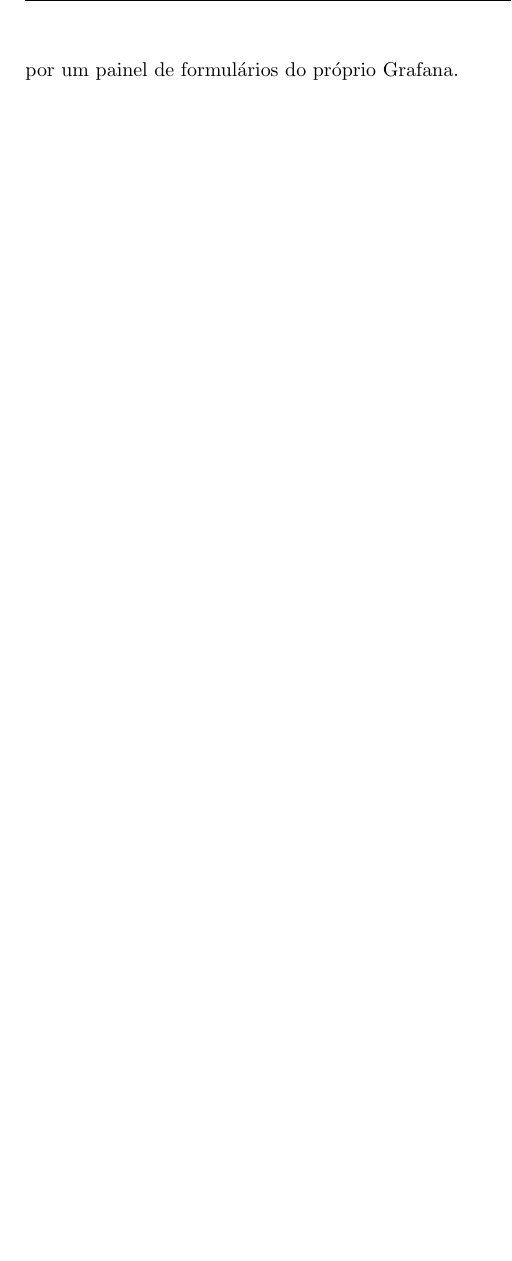
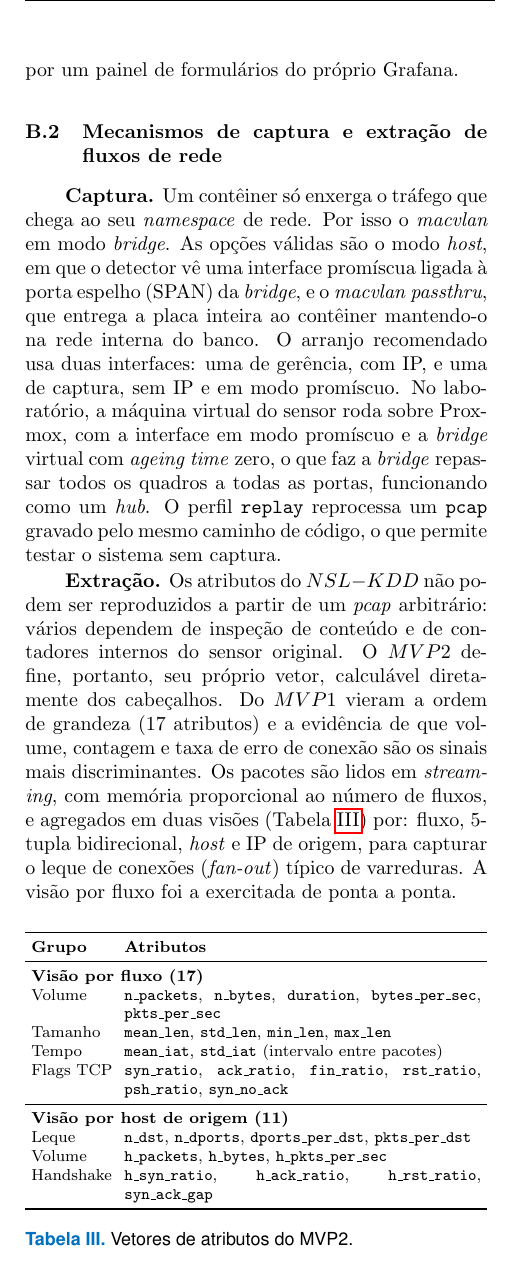
Before and after one commit to Marcela1204/TCC, a LaTeX document (documentacao/final/main.tex): part of one column of page 10 of 16 before the commit and part of one column of page 10 of 17 after it, cut so that both start at the same text, the shorter picture padded with empty space. The pictures show the PDF file documentacao/final/main.pdf that the author committed with the source.

Commit message:
mecanismos de captura
ainda sessão de metodologia, detalhando os mecanismos de captura

```diff
--- a/documentacao/final/main.tex
+++ b/documentacao/final/main.tex
@@ -886,3 +886,51 @@ fila por margem) e o resultado final consolidado. A arquitetura prevista para o
 \textit{front-end} é adaptável: parâmetros editados por um painel de formulários do
 próprio Grafana.
 
+\subsubsection{Mecanismos de captura e extração de fluxos de rede}
+
+\textbf{Captura.} Um contêiner só enxerga o tráfego que chega ao seu
+\textit{namespace} de rede. Por isso o \textit{macvlan} em modo \textit{bridge}. As opções válidas são o modo \textit{host}, em
+que o detector vê uma interface promíscua ligada à porta espelho (SPAN) da
+\textit{bridge}, e o \textit{macvlan passthru}, que entrega a placa inteira ao contêiner
+mantendo-o na rede interna do banco. O arranjo recomendado usa duas interfaces:
+uma de gerência, com IP, e uma de captura, sem IP e em modo promíscuo. No
+laboratório, a máquina virtual do sensor roda sobre Proxmox, com a interface em
+modo promíscuo e a \textit{bridge} virtual com \textit{ageing time} zero, o que faz a
+\textit{bridge} repassar todos os quadros a todas as portas, funcionando como um \textit{hub}.
+O perfil \texttt{replay} reprocessa um \texttt{pcap} gravado pelo mesmo caminho de
+código, o que permite testar o sistema sem captura.
+
+\textbf{Extração.} Os atributos do $NSL-KDD$ não podem ser reproduzidos a partir de
+um \textit{pcap} arbitrário: vários dependem de inspeção de conteúdo e de contadores
+internos do sensor original. O $MVP2$ define, portanto, seu próprio vetor,
+calculável diretamente dos cabeçalhos. Do $MVP1$ vieram a ordem de grandeza (17
+atributos) e a evidência de que volume, contagem e taxa de erro de conexão são os
+sinais mais discriminantes. Os pacotes são lidos em \textit{streaming}, com memória
+proporcional ao número de fluxos, e agregados em duas
+visões (Tabela \ref{tab:atributos}) por: fluxo, 5-tupla bidirecional,
+\textit{host} e IP de origem, para capturar o leque de conexões (\textit{fan-out})
+típico de varreduras. A visão por fluxo foi a exercitada de ponta a ponta.
+
+\begin{table}[H]
+\centering
+\footnotesize
+\setlength{\tabcolsep}{3pt}
+\begin{tabularx}{\columnwidth}{l X}
+\toprule
+\textbf{Grupo} & \textbf{Atributos} \\
+\midrule
+\multicolumn{2}{l}{\textbf{Visão por fluxo (17)}} \\
+Volume      & \texttt{n\_packets}, \texttt{n\_bytes}, \texttt{duration}, \texttt{bytes\_per\_sec}, \texttt{pkts\_per\_sec} \\
+Tamanho     & \texttt{mean\_len}, \texttt{std\_len}, \texttt{min\_len}, \texttt{max\_len} \\
+Tempo       & \texttt{mean\_iat}, \texttt{std\_iat} (intervalo entre pacotes) \\
+Flags TCP   & \texttt{syn\_ratio}, \texttt{ack\_ratio}, \texttt{fin\_ratio}, \texttt{rst\_ratio}, \texttt{psh\_ratio}, \texttt{syn\_no\_ack} \\
+\midrule
+\multicolumn{2}{l}{\textbf{Visão por host de origem (11)}} \\
+Leque       & \texttt{n\_dst}, \texttt{n\_dports}, \texttt{dports\_per\_dst}, \texttt{pkts\_per\_dst} \\
+Volume      & \texttt{h\_packets}, \texttt{h\_bytes}, \texttt{h\_pkts\_per\_sec} \\
+Handshake   & \texttt{h\_syn\_ratio}, \texttt{h\_ack\_ratio}, \texttt{h\_rst\_ratio}, \texttt{syn\_ack\_gap} \\
+\bottomrule
+\end{tabularx}
+\caption{Vetores de atributos do MVP2.}
+\label{tab:atributos}
+\end{table}
```
Also changed, not shown: documentacao/final/main.pdf, documentacao/final/main.tex (5 more changed lines), 6 other files.
